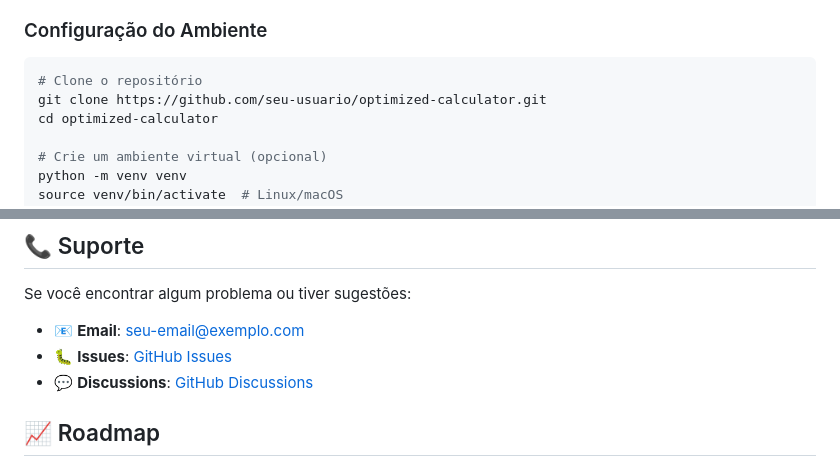
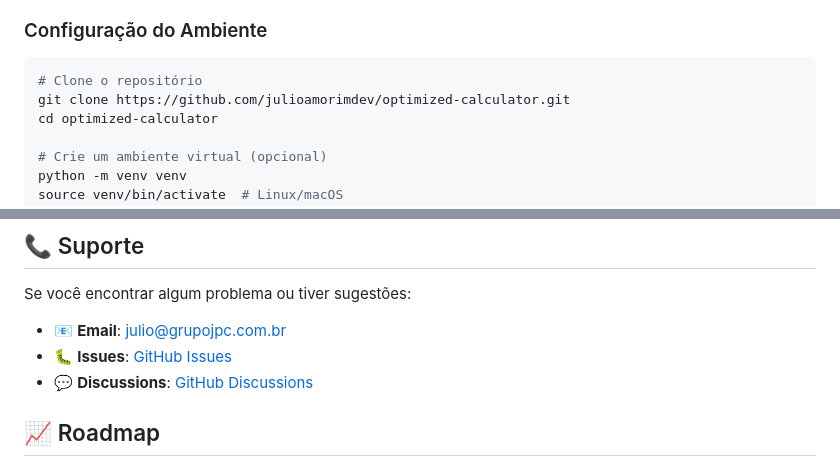
Before and after one commit to julioamorimdev/optimized-calculator, a Markdown page: README.md, 2 parts joined by grey strips. GitHub-like rendering.

````diff
--- a/README.md
+++ b/README.md
@@ -189,7 +189,7 @@ optimized-calculator/
 ### Configuração do Ambiente
 ```bash
 # Clone o repositório
-git clone https://github.com/seu-usuario/optimized-calculator.git
+git clone https://github.com/julioamorimdev/optimized-calculator.git
 cd optimized-calculator
 
 # Crie um ambiente virtual (opcional)
@@ -249,9 +249,9 @@ Este projeto está licenciado sob a Licença MIT - veja o arquivo [LICENSE](LICE
 
 Se você encontrar algum problema ou tiver sugestões:
 
-- 📧 **Email**: seu-email@exemplo.com
-- 🐛 **Issues**: [GitHub Issues](https://github.com/seu-usuario/optimized-calculator/issues)
-- 💬 **Discussions**: [GitHub Discussions](https://github.com/seu-usuario/optimized-calculator/discussions)
+- 📧 **Email**: julio@grupojpc.com.br
+- 🐛 **Issues**: [GitHub Issues](https://github.com/julioamorimdev/optimized-calculator/issues)
+- 💬 **Discussions**: [GitHub Discussions](https://github.com/julioamorimdev/optimized-calculator/discussions)
 
 ## 📈 Roadmap
 
````
